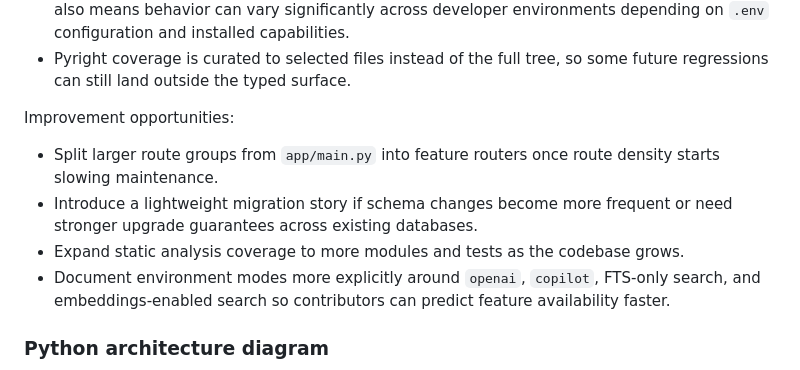
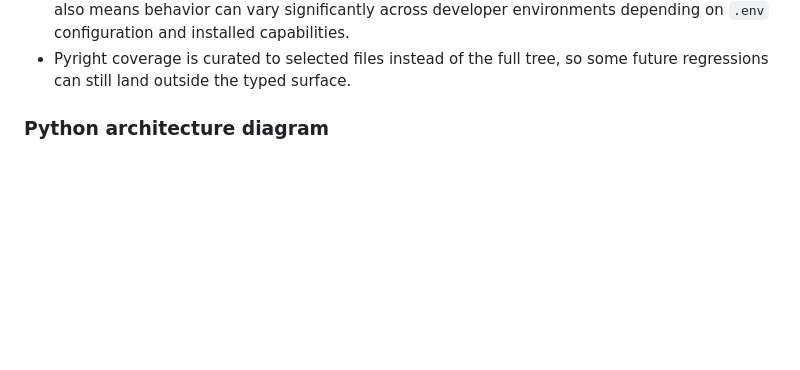
Before and after one commit to dtomyn/EventTracker, a Markdown page: README.md, the part around the change. Drawn GitHub-style; blank space fills up the shorter version.

Commit message:
Remove improvement opportunities section from README.md for clarity and added as real GitHub issues to look at later

```diff
--- a/README.md
+++ b/README.md
@@ -121,13 +121,6 @@ Tradeoffs and risks:
 - Schema evolution is guarded in code rather than managed by a dedicated migration framework, which is lightweight but puts more pressure on startup-time compatibility checks.
 - AI and embeddings are optional at runtime, which is a strength for graceful degradation, but it also means behavior can vary significantly across developer environments depending on `.env` configuration and installed capabilities.
 - Pyright coverage is curated to selected files instead of the full tree, so some future regressions can still land outside the typed surface.
-
-Improvement opportunities:
-
-- Split larger route groups from `app/main.py` into feature routers once route density starts slowing maintenance.
-- Introduce a lightweight migration story if schema changes become more frequent or need stronger upgrade guarantees across existing databases.
-- Expand static analysis coverage to more modules and tests as the codebase grows.
-- Document environment modes more explicitly around `openai`, `copilot`, FTS-only search, and embeddings-enabled search so contributors can predict feature availability faster.
 
 ### Python architecture diagram
 
```
